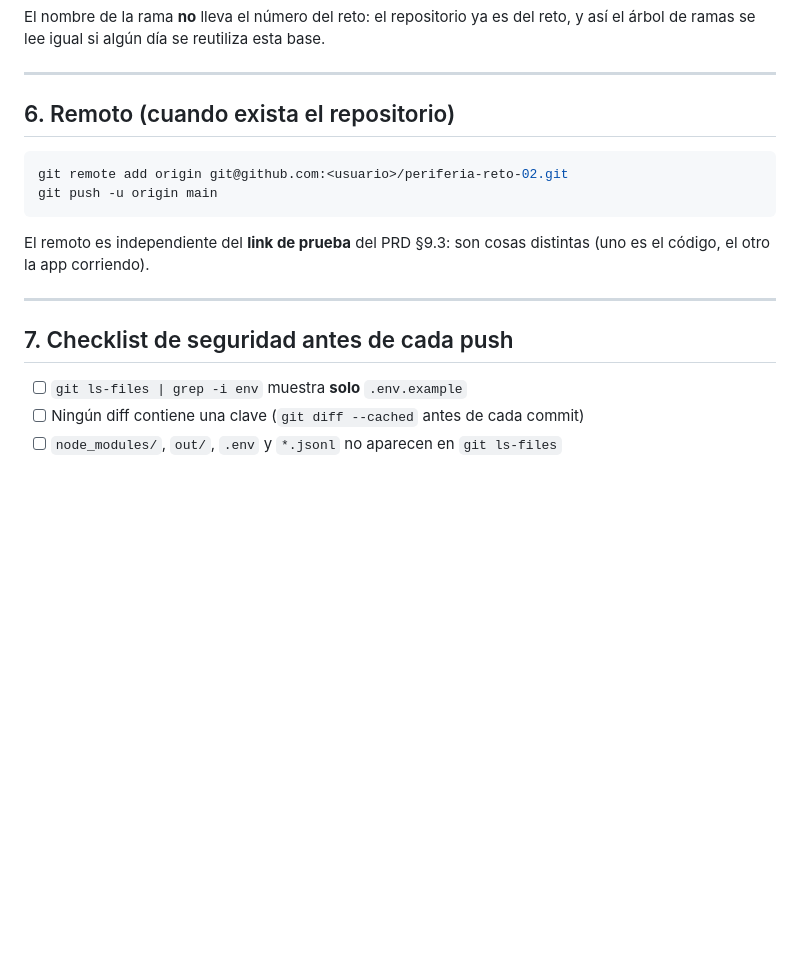
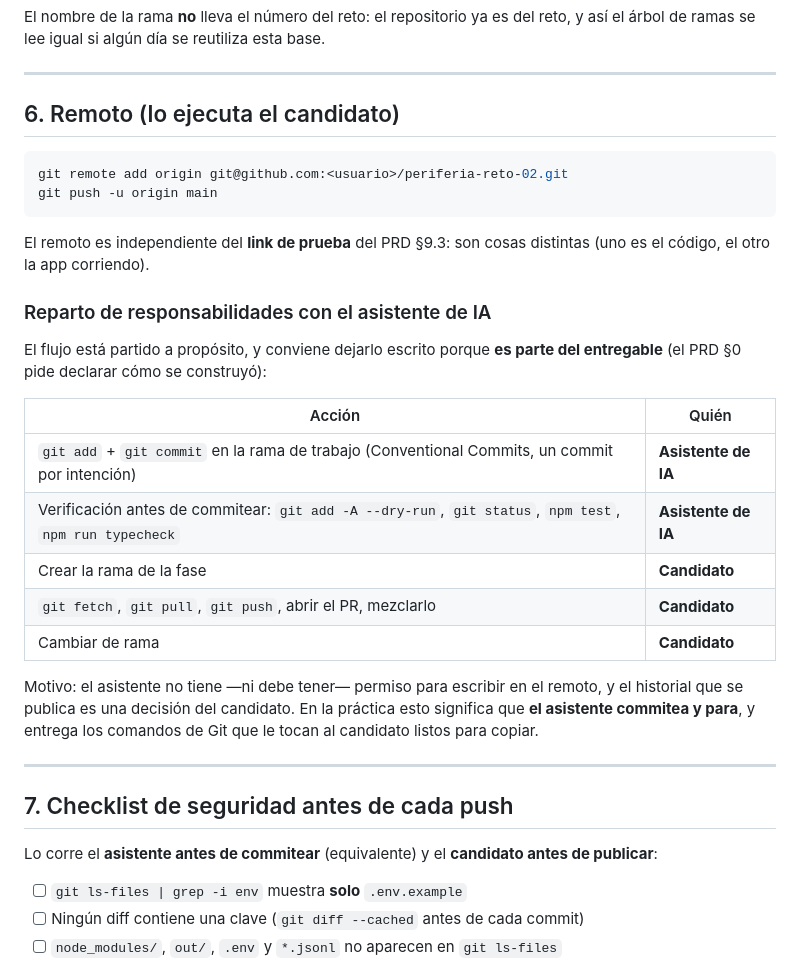
Before and after one commit to oscarkof/periferia-reto-02, a Markdown page: solucion/docs/repo-setup.md, the part around the change. GitHub-like rendering; blank space fills up the shorter version.

Commit message:
docs(repo): reparto de Git — el asistente commitea, el candidato publica

````diff
--- a/solucion/docs/repo-setup.md
+++ b/solucion/docs/repo-setup.md
@@ -149,7 +149,7 @@ ramas se lee igual si algún día se reutiliza esta base.
 
 ---
 
-## 6. Remoto (cuando exista el repositorio)
+## 6. Remoto (lo ejecuta el candidato)
 
 ```bash
 git remote add origin git@github.com:<usuario>/periferia-reto-02.git
@@ -159,9 +159,28 @@ git push -u origin main
 El remoto es independiente del **link de prueba** del PRD §9.3: son cosas distintas (uno es el código,
 el otro la app corriendo).
 
+### Reparto de responsabilidades con el asistente de IA
+
+El flujo está partido a propósito, y conviene dejarlo escrito porque **es parte del entregable** (el
+PRD §0 pide declarar cómo se construyó):
+
+| Acción | Quién |
+|---|---|
+| `git add` + `git commit` en la rama de trabajo (Conventional Commits, un commit por intención) | **Asistente de IA** |
+| Verificación antes de commitear: `git add -A --dry-run`, `git status`, `npm test`, `npm run typecheck` | **Asistente de IA** |
+| Crear la rama de la fase | **Candidato** |
+| `git fetch`, `git pull`, `git push`, abrir el PR, mezclarlo | **Candidato** |
+| Cambiar de rama | **Candidato** |
+
+Motivo: el asistente no tiene —ni debe tener— permiso para escribir en el remoto, y el historial que se
+publica es una decisión del candidato. En la práctica esto significa que **el asistente commitea y
+para**, y entrega los comandos de Git que le tocan al candidato listos para copiar.
+
 ---
 
 ## 7. Checklist de seguridad antes de cada push
+
+Lo corre el **asistente antes de commitear** (equivalente) y el **candidato antes de publicar**:
 
 - [ ] `git ls-files | grep -i env` muestra **solo** `.env.example`
 - [ ] Ningún diff contiene una clave (`git diff --cached` antes de cada commit)
````
